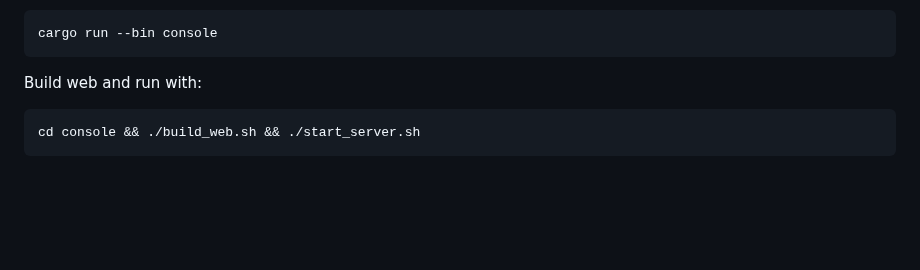
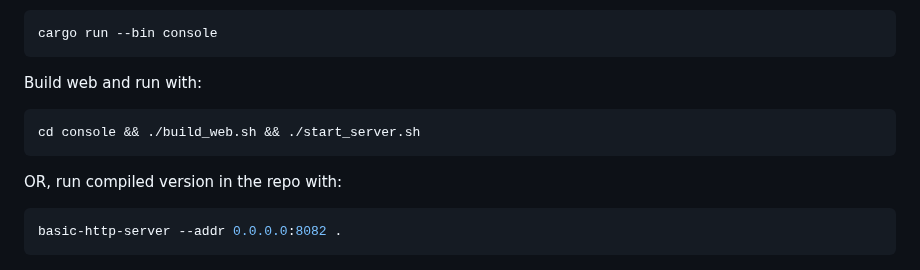
Before and after one commit to mpwsh/exchange-observer, a Markdown page: readme.md, the part around the change. GitHub-like rendering; blank space fills up the shorter version.

````diff
--- a/readme.md
+++ b/readme.md
@@ -116,6 +116,12 @@ Build web and run with:
 cd console && ./build_web.sh && ./start_server.sh
 ```
 
+OR, run compiled version in the repo with:
+
+```bash
+basic-http-server --addr 0.0.0.0:8082 .
+```
+
 ![exchange-observer gui](./static/console.png)
 
 ### Push Notifications
````
